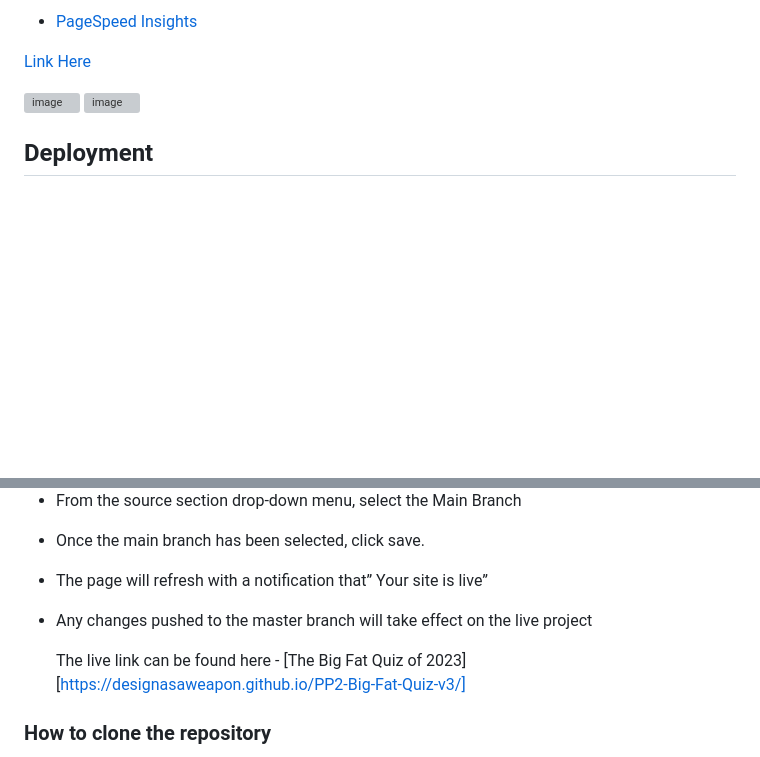
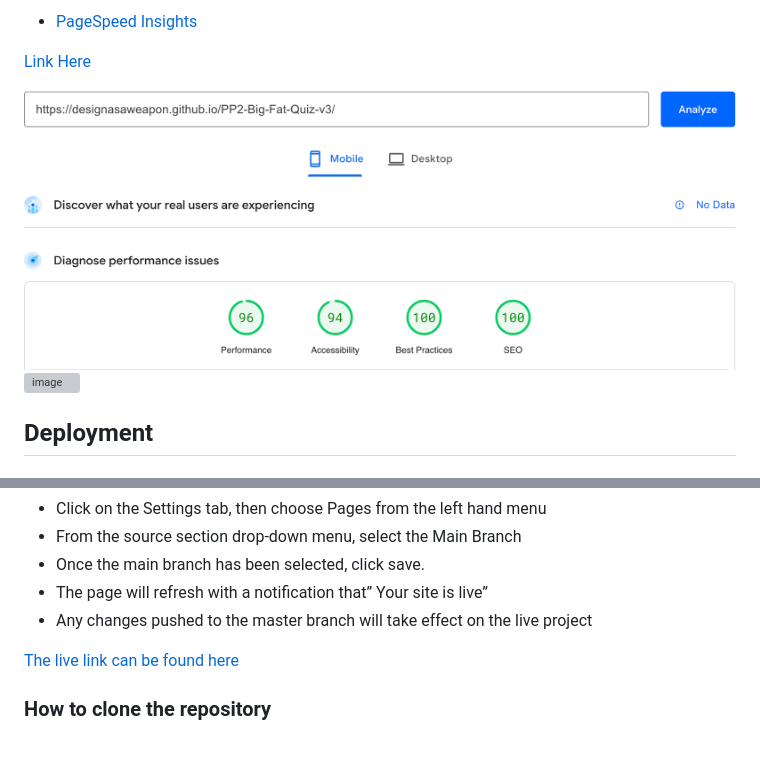
Before and after one commit to designasaweapon/PP2-Big-Fat-Quiz-v3, a Markdown page: README.md, 2 parts joined by grey strips. Rendered like a GitHub page; blank space fills up the shorter version; grey boxes are pictures that could not be loaded.

```diff
--- a/README.md
+++ b/README.md
@@ -216,7 +216,7 @@ Welcome to the online trivia quiz dedicated to promoting the 2023 edition of Cha
 
 [Link Here](https://pagespeed.web.dev/analysis/https-designasaweapon-github-io-PP2-Big-Fat-Quiz-v3/dp5ht07kcm)
 
-![image]()
+![image](assets/images/SpeedtestMobile.png)
 ![image](https://user-images...)
 
 
@@ -232,7 +232,7 @@ Welcome to the online trivia quiz dedicated to promoting the 2023 edition of Cha
 - The page will refresh with a notification that” Your site is live”
 - Any changes pushed to the master branch will take effect on the live project
 
-  The live link can be found here - [The Big Fat Quiz of 2023][https://designasaweapon.github.io/PP2-Big-Fat-Quiz-v3/]
+[The live link can be found here](https://designasaweapon.github.io/PP2-Big-Fat-Quiz-v3/)
 
 ### How to clone the repository
 
```
